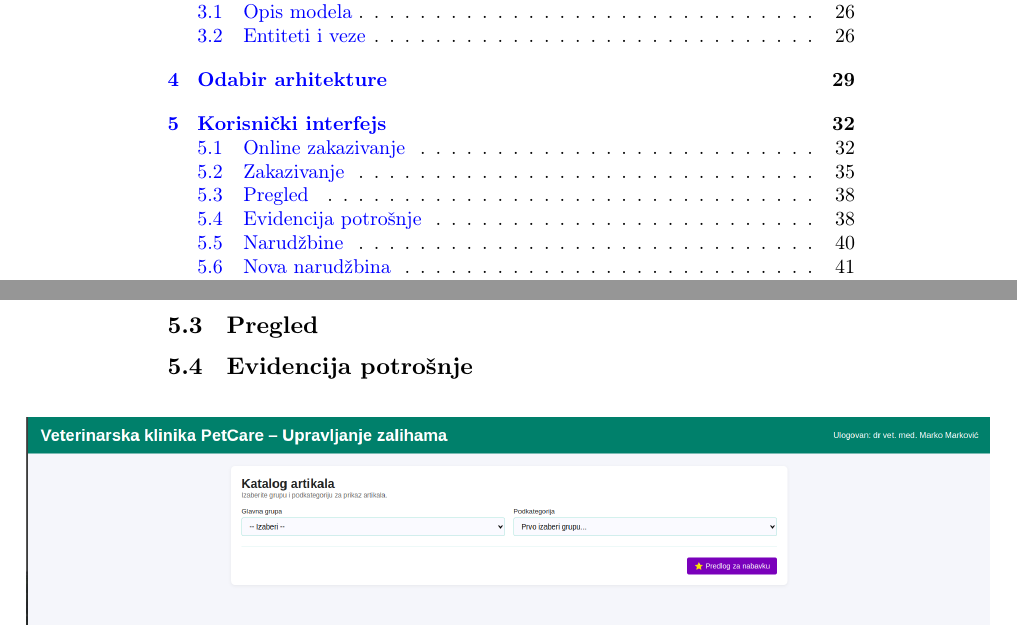
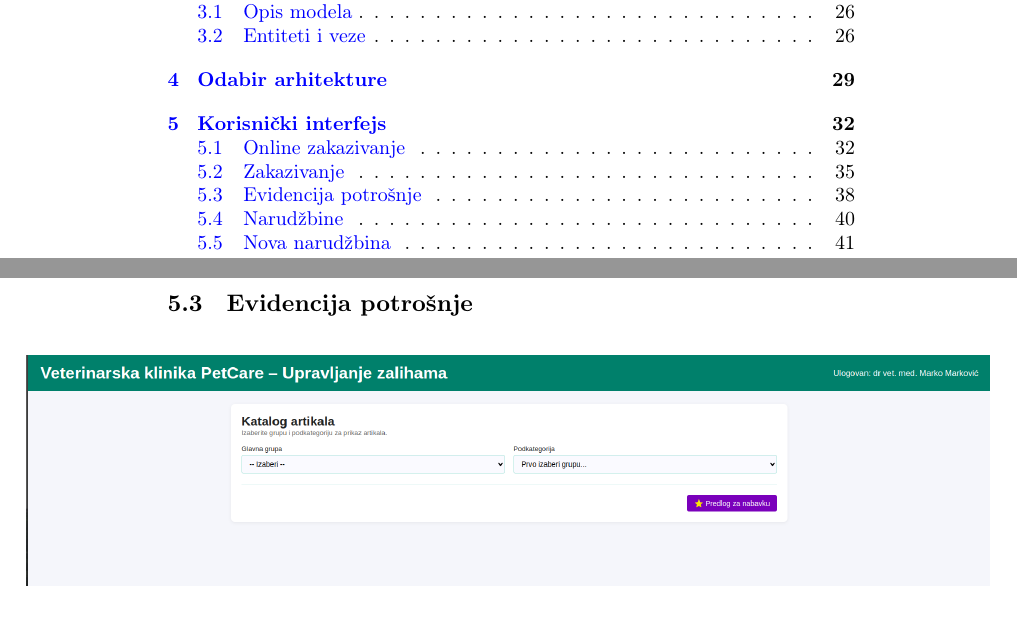
Before and after one commit to minaristic1/Informacioni-sistemi, a LaTeX document (VeterinarskaKlinika.tex): two parts of pages 2 and 39 of 51, joined at a grey line, cut so that both start at the same text. Compiled offline with pdfLaTeX.

Commit message:
finalni fajl

```diff
--- a/VeterinarskaKlinika.tex
+++ b/VeterinarskaKlinika.tex
@@ -222,7 +222,6 @@
     \caption{Prikaz prozora koji se pojavi prilikom kliktanja na dugme za brisanje termina}
 \end{figure}
 
-\subsection{Pregled}
 \subsection{Evidencija potrošnje}
 
 \begin{figure}[H]
```
Also changed, not shown: VeterinarskaKlinika.pdf.
